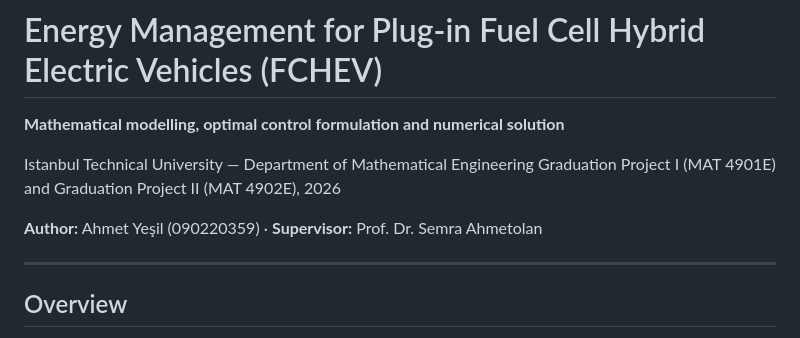
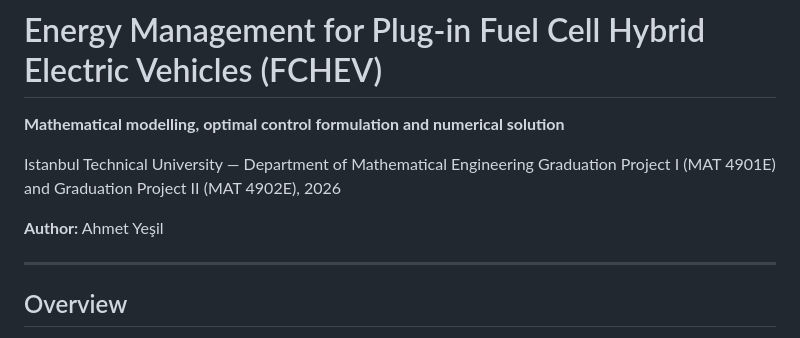
Before and after one commit to helipollon/fchev-energy-management, a Markdown page: README.md, the part around the change. GitHub-like rendering.

Commit message:
Update author information in README
Removed supervisor information from README.

```diff
--- a/README.md
+++ b/README.md
@@ -5,7 +5,7 @@
 Istanbul Technical University — Department of Mathematical Engineering
 Graduation Project I (MAT 4901E) and Graduation Project II (MAT 4902E), 2026
 
-**Author:** Ahmet Yeşil (090220359) · **Supervisor:** Prof. Dr. Semra Ahmetolan
+**Author:** Ahmet Yeşil
 
 ---
 
```
